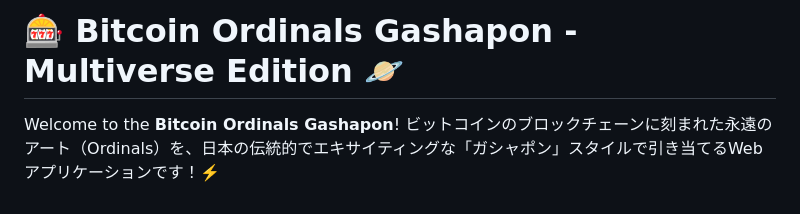
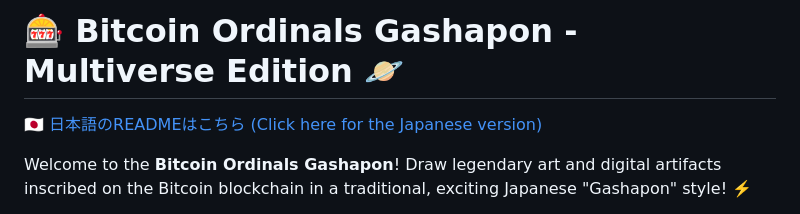
Before and after one commit to CK121212195/Gacha, a Markdown page: README.md, the part around one of its changes. Drawn GitHub-style.

```diff
--- a/README.md
+++ b/README.md
@@ -1,5 +1,7 @@
 # 🎰 Bitcoin Ordinals Gashapon - Multiverse Edition 🪐
 
+[🇯🇵 日本語のREADMEはこちら (Click here for the Japanese version)](./README_ja.md)
+
 Welcome to the **Bitcoin Ordinals Gashapon**!
-ビットコインのブロックチェーンに刻まれた永遠のアート（Ordinals）を、日本の伝統的でエキサイティングな「ガシャポン」スタイルで引き当てるWebアプリケーションです！⚡️
+Draw legendary art and digital artifacts inscribed on the Bitcoin blockchain in a traditional, exciting Japanese "Gashapon" style! ⚡️
 
```
Also changed, not shown: other parts of README.md (+33 -33 lines).
